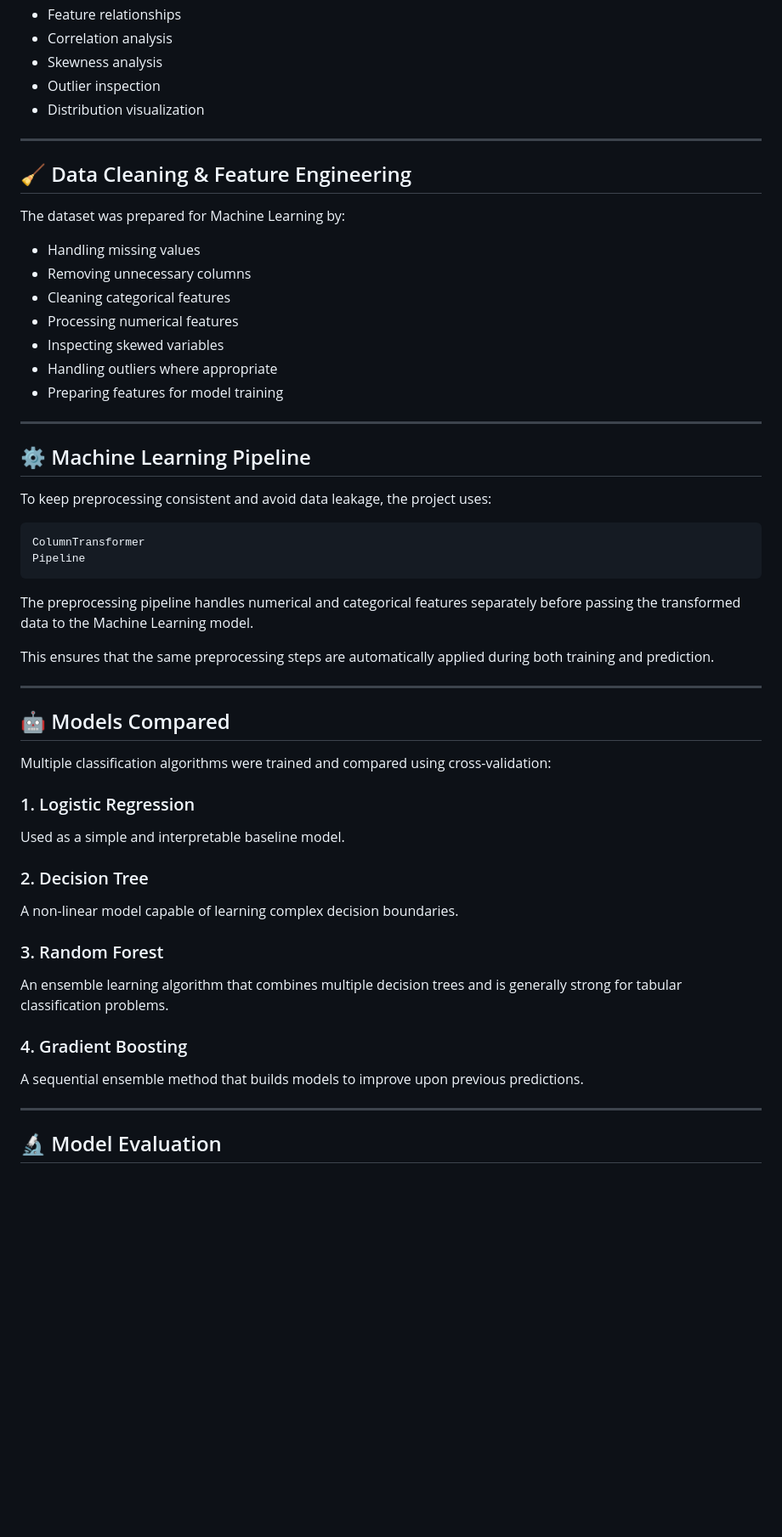
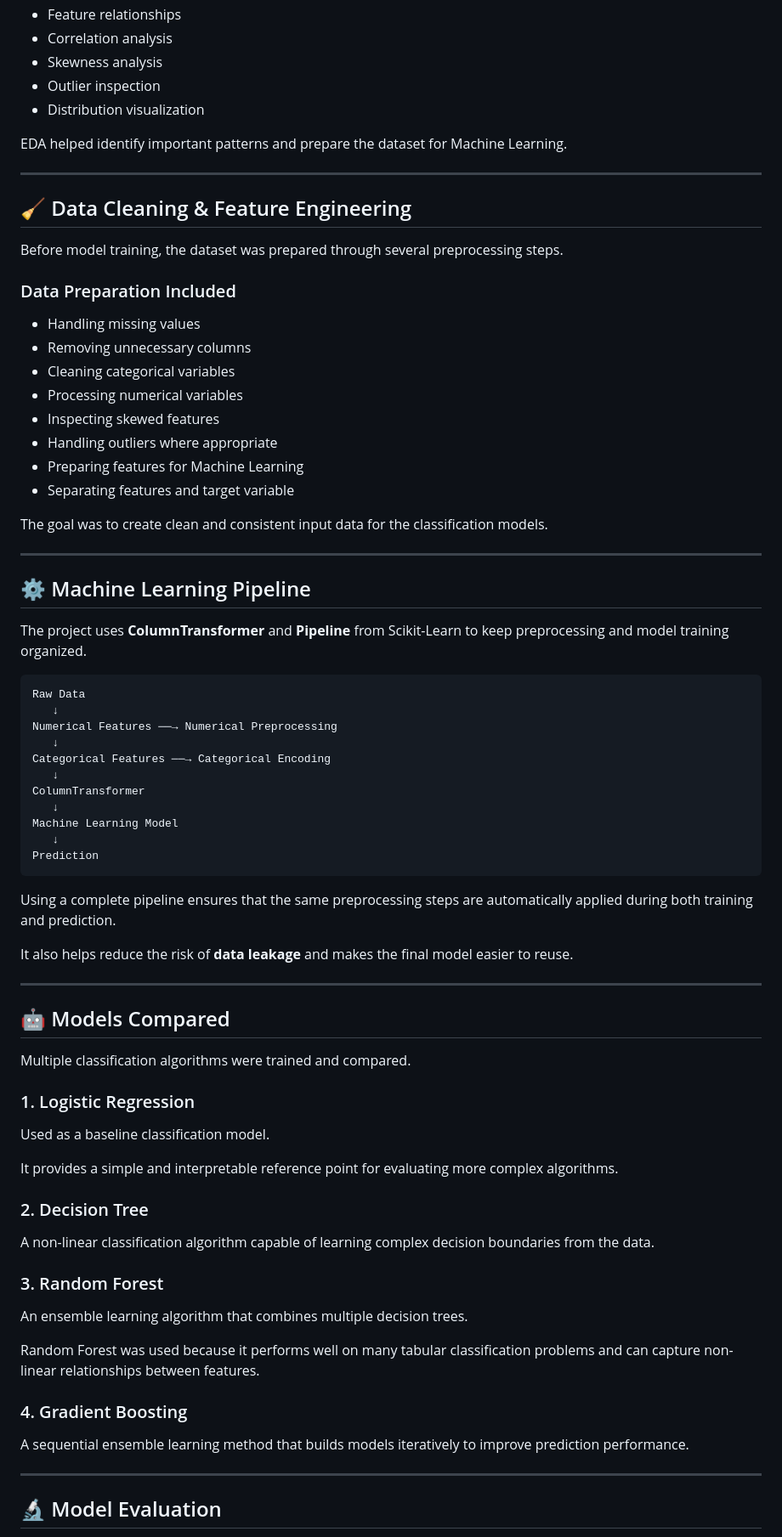
Before and after one commit to haseebniazii/NYC-Airbnb-Room-Type-Classification, a Markdown page: README.md, the part around one of its changes. Shown at 85% size. Drawn GitHub-style; blank space fills up the shorter version.

````diff
--- a/README.md
+++ b/README.md
@@ -85,56 +87,76 @@ The project includes detailed EDA to understand the dataset before modeling.
 * Outlier inspection
 * Distribution visualization
 
+EDA helped identify important patterns and prepare the dataset for Machine Learning.
+
 ---
 
 ## 🧹 Data Cleaning & Feature Engineering
 
-The dataset was prepared for Machine Learning by:
+Before model training, the dataset was prepared through several preprocessing steps.
+
+### Data Preparation Included
 
 * Handling missing values
 * Removing unnecessary columns
-* Cleaning categorical features
-* Processing numerical features
-* Inspecting skewed variables
+* Cleaning categorical variables
+* Processing numerical variables
+* Inspecting skewed features
 * Handling outliers where appropriate
-* Preparing features for model training
+* Preparing features for Machine Learning
+* Separating features and target variable
+
+The goal was to create clean and consistent input data for the classification models.
 
 ---
 
 ## ⚙️ Machine Learning Pipeline
 
-To keep preprocessing consistent and avoid data leakage, the project uses:
+The project uses **ColumnTransformer** and **Pipeline** from Scikit-Learn to keep preprocessing and model training organized.
 
-```python
+```text
+Raw Data
+   ↓
+Numerical Features ──→ Numerical Preprocessing
+   ↓
+Categorical Features ──→ Categorical Encoding
+   ↓
 ColumnTransformer
-Pipeline
+   ↓
+Machine Learning Model
+   ↓
+Prediction
 ```
 
-The preprocessing pipeline handles numerical and categorical features separately before passing the transformed data to the Machine Learning model.
+Using a complete pipeline ensures that the same preprocessing steps are automatically applied during both training and prediction.
 
-This ensures that the same preprocessing steps are automatically applied during both training and prediction.
+It also helps reduce the risk of **data leakage** and makes the final model easier to reuse.
 
 ---
 
 ## 🤖 Models Compared
 
-Multiple classification algorithms were trained and compared using cross-validation:
+Multiple classification algorithms were trained and compared.
 
 ### 1. Logistic Regression
 
-Used as a simple and interpretable baseline model.
+Used as a baseline classification model.
+
+It provides a simple and interpretable reference point for evaluating more complex algorithms.
 
 ### 2. Decision Tree
 
-A non-linear model capable of learning complex decision boundaries.
+A non-linear classification algorithm capable of learning complex decision boundaries from the data.
 
 ### 3. Random Forest
 
-An ensemble learning algorithm that combines multiple decision trees and is generally strong for tabular classification problems.
+An ensemble learning algorithm that combines multiple decision trees.
+
+Random Forest was used because it performs well on many tabular classification problems and can capture non-linear relationships between features.
 
 ### 4. Gradient Boosting
 
-A sequential ensemble method that builds models to improve upon previous predictions.
+A sequential ensemble learning method that builds models iteratively to improve prediction performance.
 
 ---
 
````
Also changed, not shown: other parts of README.md (+61 -37 lines).
